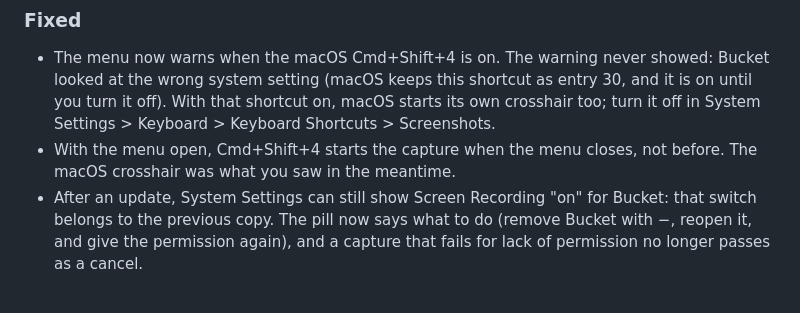
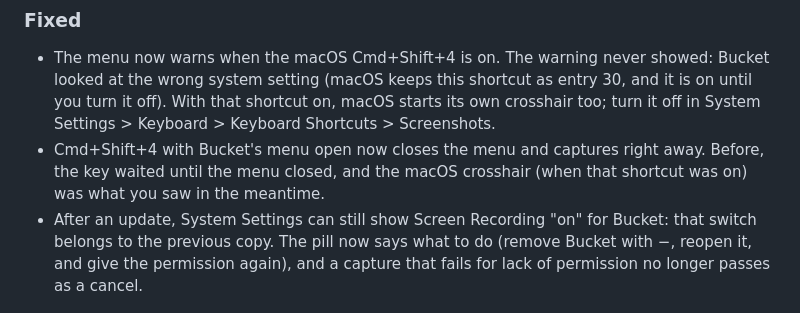
Before and after one commit to geheime/bucket, a Markdown page: CHANGELOG.md, the part around the change. GitHub-like rendering.

Commit message:
CHANGELOG: the menu-open capture now starts right away
— Designed by Humans · Built by Intelligence

```diff
--- a/CHANGELOG.md
+++ b/CHANGELOG.md
@@ -9,8 +9,8 @@ All notable changes to Bucket are documented here. The format follows
 - The menu now warns when the macOS Cmd+Shift+4 is on. The warning never showed: Bucket looked at the wrong system
   setting (macOS keeps this shortcut as entry 30, and it is on until you turn it off). With that shortcut on, macOS
   starts its own crosshair too; turn it off in System Settings > Keyboard > Keyboard Shortcuts > Screenshots.
-- With the menu open, Cmd+Shift+4 starts the capture when the menu closes, not before. The macOS crosshair was what
-  you saw in the meantime.
+- Cmd+Shift+4 with Bucket's menu open now closes the menu and captures right away. Before, the key waited until the
+  menu closed, and the macOS crosshair (when that shortcut was on) was what you saw in the meantime.
 - After an update, System Settings can still show Screen Recording "on" for Bucket: that switch belongs to the
   previous copy. The pill now says what to do (remove Bucket with −, reopen it, and give the permission again), and a
   capture that fails for lack of permission no longer passes as a cancel.
```
